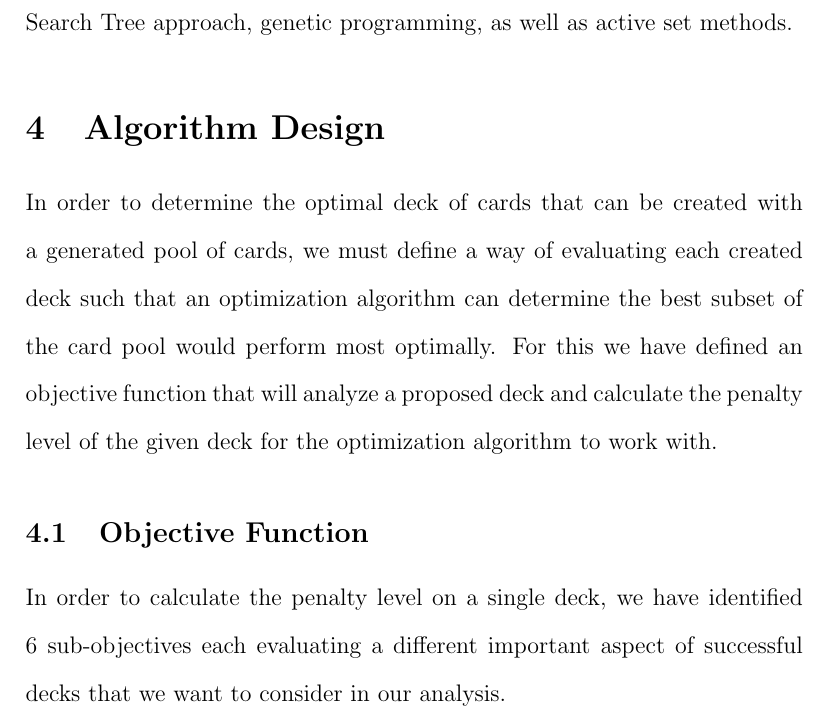
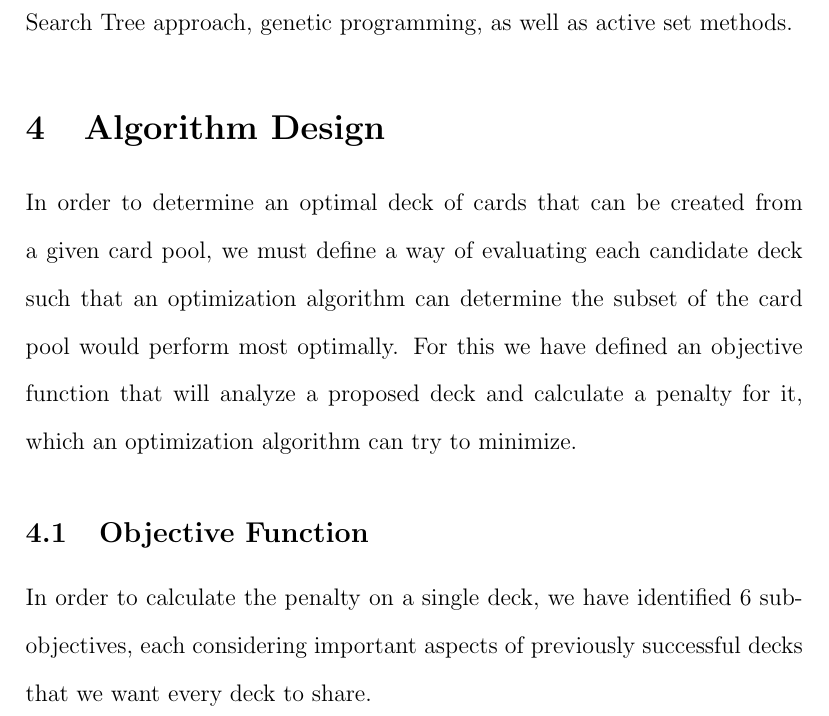
Before and after one commit to 0x326/miami-university-cse-464-group-project, a LaTeX document (writeups/Report.tex): part of page 10 of 29, cut so that both start at the same text. Compiled offline with pdfLaTeX.

Commit message:
Touch up misc. paragraphs in report

```diff
--- a/writeups/Report.tex
+++ b/writeups/Report.tex
@@ -268,17 +268,18 @@ using a Monte Carlo Search Tree approach, genetic programming, as well as active
 
 \section{Algorithm Design}
 
-In order to determine the optimal deck of cards that can be created with a generated pool of cards,
-we must define a way of evaluating each created deck such that an optimization algorithm can determine
-the best subset of the card pool would perform most optimally.
+In order to determine an optimal deck of cards that can be created from a given card pool,
+we must define a way of evaluating each candidate deck
+such that an optimization algorithm can determine
+the subset of the card pool would perform most optimally.
 For this we have defined an objective function that will analyze a proposed deck
-and calculate the penalty level of the given deck for the optimization algorithm to work with.
+and calculate a penalty for it, which an optimization algorithm can try to minimize.
 
 \subsection{Objective Function}
 
-In order to calculate the penalty level on a single deck,
-we have identified 6 sub-objectives each evaluating a different
-important aspect of successful decks that we want to consider in our analysis.
+In order to calculate the penalty on a single deck,
+we have identified 6 sub-objectives, each considering
+important aspects of previously successful decks that we want every deck to share.
 % Some of the specified penalty values have not yet been fully tested and may change in the future.
 
 \subsubsection{Deck Size}
```
